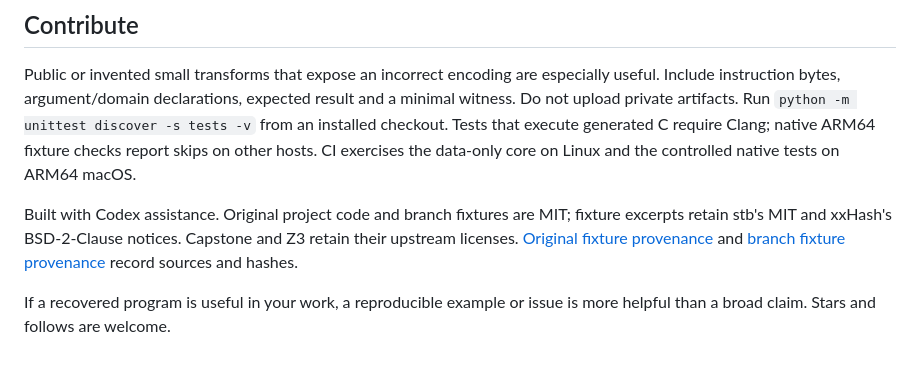
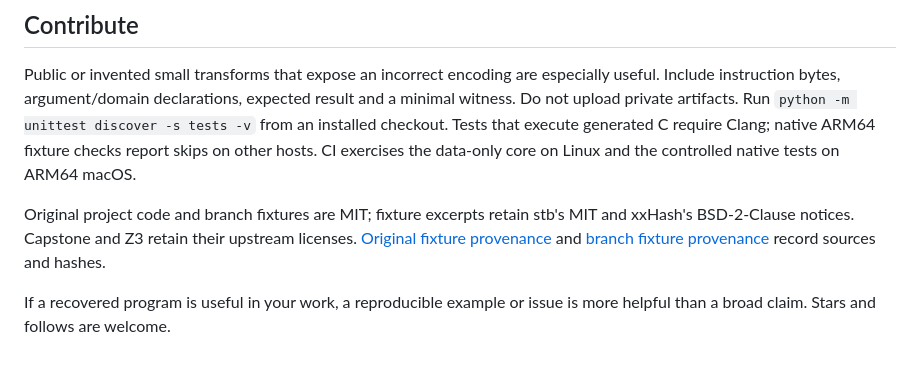
Before and after one commit to nazeeh111/Rewynth, a Markdown page: README.md, the part around the change. GitHub-like rendering.

Commit message:
Remove optional assistant self-credit

```diff
--- a/README.md
+++ b/README.md
@@ -142,6 +142,6 @@ Replace `--example` with `--example-wide`, `--example-branches` or an explicit a
 
 Public or invented small transforms that expose an incorrect encoding are especially useful. Include instruction bytes, argument/domain declarations, expected result and a minimal witness. Do not upload private artifacts. Run `python -m unittest discover -s tests -v` from an installed checkout. Tests that execute generated C require Clang; native ARM64 fixture checks report skips on other hosts. CI exercises the data-only core on Linux and the controlled native tests on ARM64 macOS.
 
-Built with Codex assistance. Original project code and branch fixtures are MIT; fixture excerpts retain stb's MIT and xxHash's BSD-2-Clause notices. Capstone and Z3 retain their upstream licenses. [Original fixture provenance](src/native_recovery/resources/examples/provenance.json) and [branch fixture provenance](src/native_recovery/resources/examples/branch-provenance.json) record sources and hashes.
+Original project code and branch fixtures are MIT; fixture excerpts retain stb's MIT and xxHash's BSD-2-Clause notices. Capstone and Z3 retain their upstream licenses. [Original fixture provenance](src/native_recovery/resources/examples/provenance.json) and [branch fixture provenance](src/native_recovery/resources/examples/branch-provenance.json) record sources and hashes.
 
 If a recovered program is useful in your work, a reproducible example or issue is more helpful than a broad claim. Stars and follows are welcome.
```
